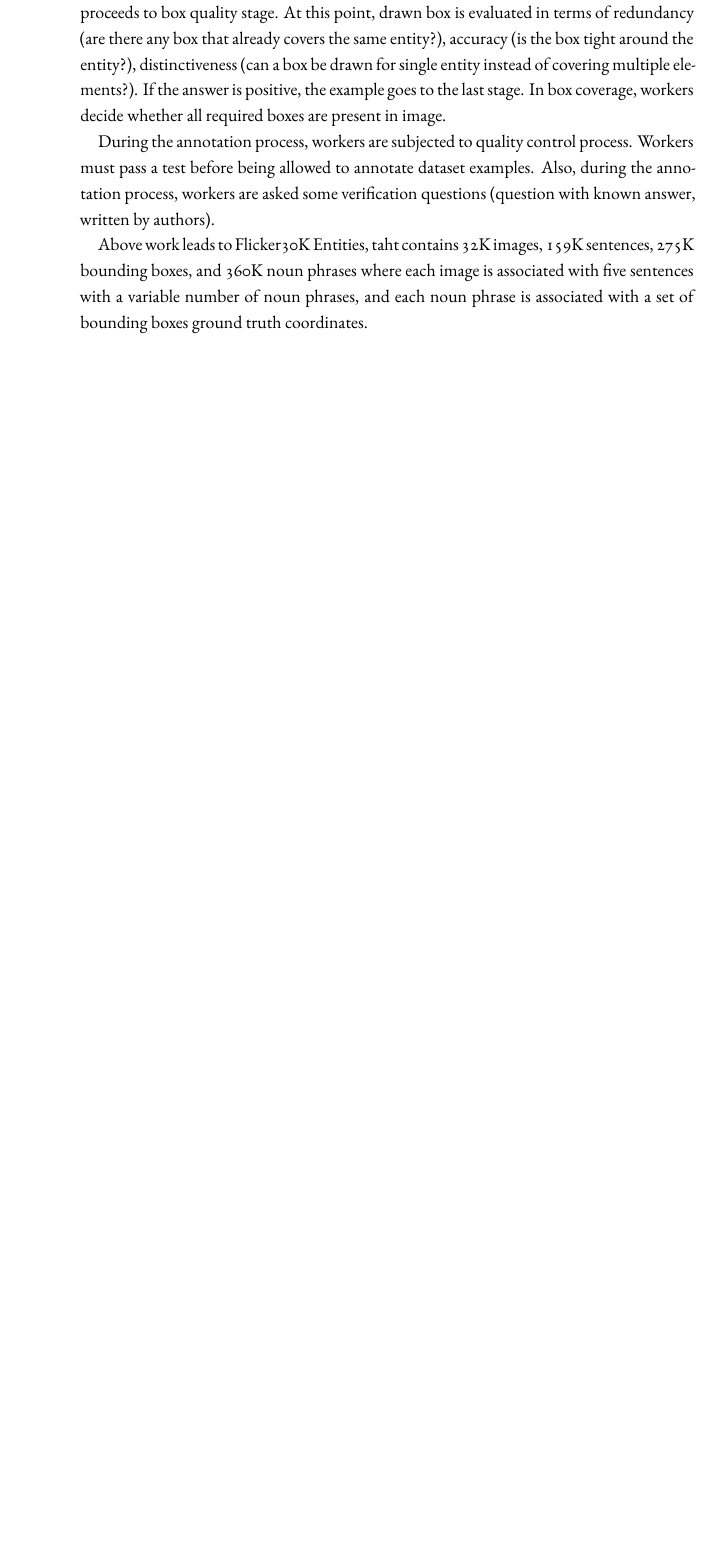
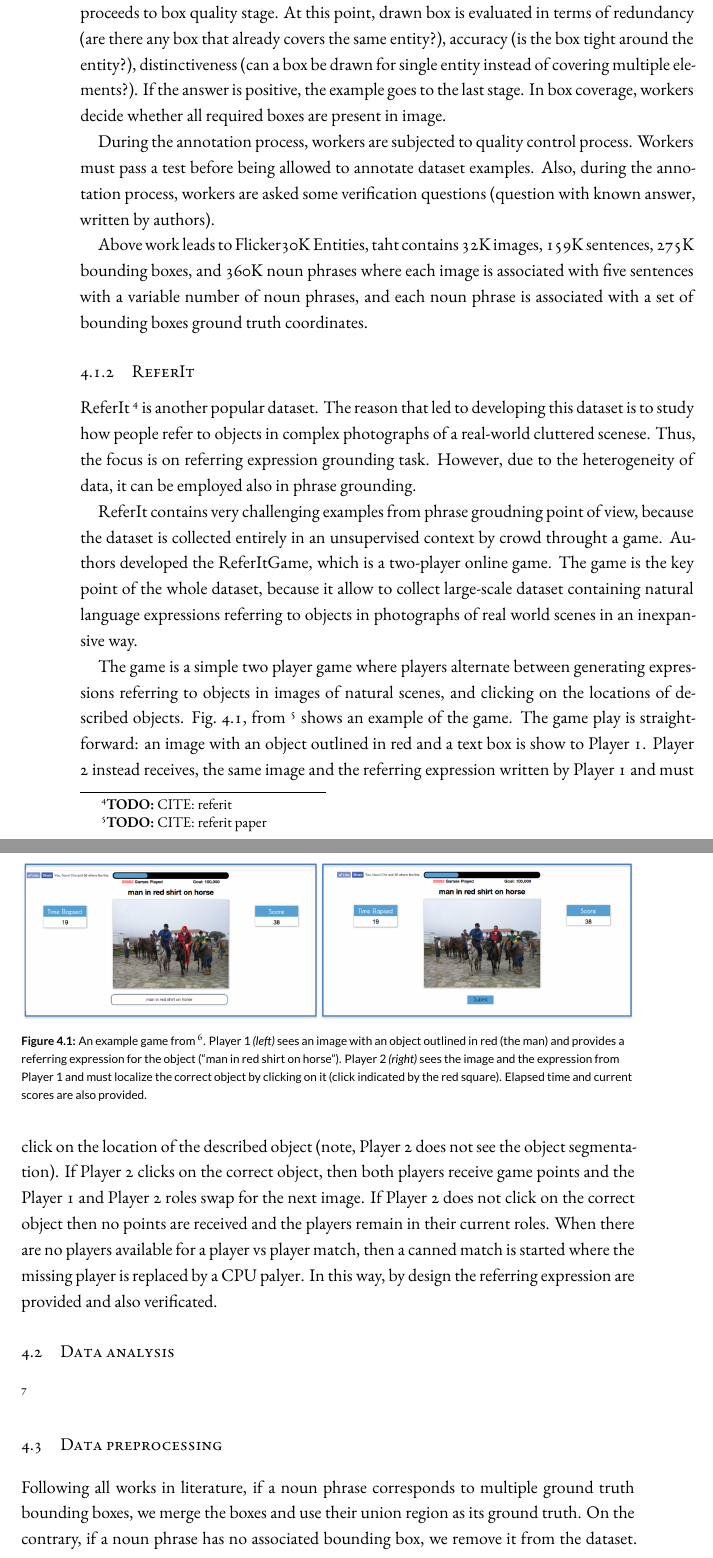
Before and after one commit to lparolari/master-thesis, a LaTeX thesis (dissertation.tex, which reads chapters/experiments.tex): part of page 31 of 41 before the commit and two parts of pages 31 and 32 of 41 after it, the two joined at a grey line, cut so that both start at the same text, the shorter picture padded with empty space. Compiled offline with XeLaTeX.

Commit message:
feat(experiments): add ReferIt description

```diff
--- a/chapters/experiments.tex
+++ b/chapters/experiments.tex
@@ -103,3 +103,60 @@ Above work leads to Flicker30K Entities, taht contains 32K images,
 image is associated with five sentences with a variable number of noun
 phrases, and each noun phrase is associated with a set of bounding
 boxes ground truth coordinates.
+
+\subsection{ReferIt}
+
+ReferIt \todo{CITE: referit} is another popular dataset. The reason that led to developing this dataset is to study how people refer to objects in complex photographs of a real-world cluttered scenese. Thus, the focus is on referring expression grounding task. However, due to the heterogeneity of data, it can be employed also in phrase grounding.
+
+ReferIt contains very challenging examples from phrase groudning point
+of view, because the dataset is collected entirely in an unsupervised
+context by crowd throught a game. Authors developed the ReferItGame,
+which is a two-player online game. The game is the key point of the
+whole dataset, because it allow to collect large-scale dataset
+containing natural language expressions referring to objects in
+photographs of real world scenes in an inexpansive way.
+
+The game is a simple two player game where players alternate between
+generating expressions referring to objects in images of natural
+scenes, and clicking on the locations of described objects.
+Fig.~\ref{fig:referitgame-example}, from \todo{CITE: referit paper}
+shows an example of the game. The game play is straightforward: an
+image with an object outlined in red and a text box is show to Player
+1. Player 2 instead receives, the same image and the referring
+expression written by Player 1 and must click on the location of the
+described object (note, Player 2 does not see the object
+segmentation). If Player 2 clicks on the correct object, then both
+players receive game points and the Player 1 and Player 2 roles swap
+for the next image. If Player 2 does not click on the correct object
+then no points are received and the players remain in their current
+roles. When there are no players available for a player vs player
+match, then a canned match is started where the missing player is
+replaced by a CPU palyer. In this way, by design the referring
+expression are provided and also verificated.
+
+\begin{figure}
+  \includegraphics[width=\textwidth]{figures/referitgame-example.png}
+  \caption[ReferIt Game Example.]{An example game from \todo{CITE:
+  referit}. Player 1 \textit{(left)} sees an image with an object
+  outlined in red (the man) and provides a referring expression for
+  the object (``man in red shirt on horse''). Player 2
+  \textit{(right)} sees the image and the expression from Player 1 and
+  must localize the correct object by clicking on it (click indicated
+  by the red square). Elapsed time and current scores are also
+  provided.}
+  \label{fig:referitgame-example}
+\end{figure}
+
+\section{Data analysis}
+
+ \todo{prima o dopo data preprocessing??}
+
+\section{Data preprocessing}
+
+Following all works in literature, if a noun phrase
+corresponds to multiple ground truth bounding boxes, we merge the
+boxes and use their union region as its ground truth. On the contrary,
+if a noun phrase has no associated bounding box, we remove it from the
+dataset. We use the standard split for training, validation, and test
+set as defined in  \todo{CITE: Flickr30K Entities}, consisting of 30K,
+1K, and 1K images, respectively.
```
Also changed, not shown: figures/referitgame-example.png (added).
